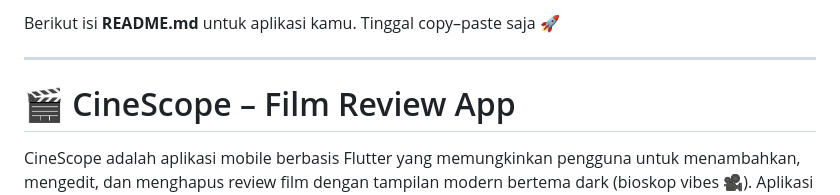
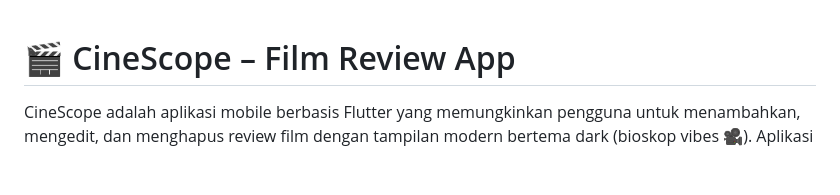
Before and after one commit to Sayidathaya/minpro_a1_pab, a Markdown page: README.md, the part around the change. Drawn GitHub-style; blank space fills up the shorter version.

```diff
--- a/README.md
+++ b/README.md
@@ -1,7 +1,3 @@
-Berikut isi **README.md** untuk aplikasi kamu. Tinggal copy–paste saja 🚀
-
----
-
 # 🎬 CineScope – Film Review App
 
 CineScope adalah aplikasi mobile berbasis Flutter yang memungkinkan pengguna untuk menambahkan, mengedit, dan menghapus review film dengan tampilan modern bertema dark (bioskop vibes 🎥). Aplikasi ini dirancang dengan struktur folder yang profesional dan scalable sehingga mudah dikembangkan ke level lebih lanjut seperti integrasi database, state management, maupun fitur premium lainnya.
```
